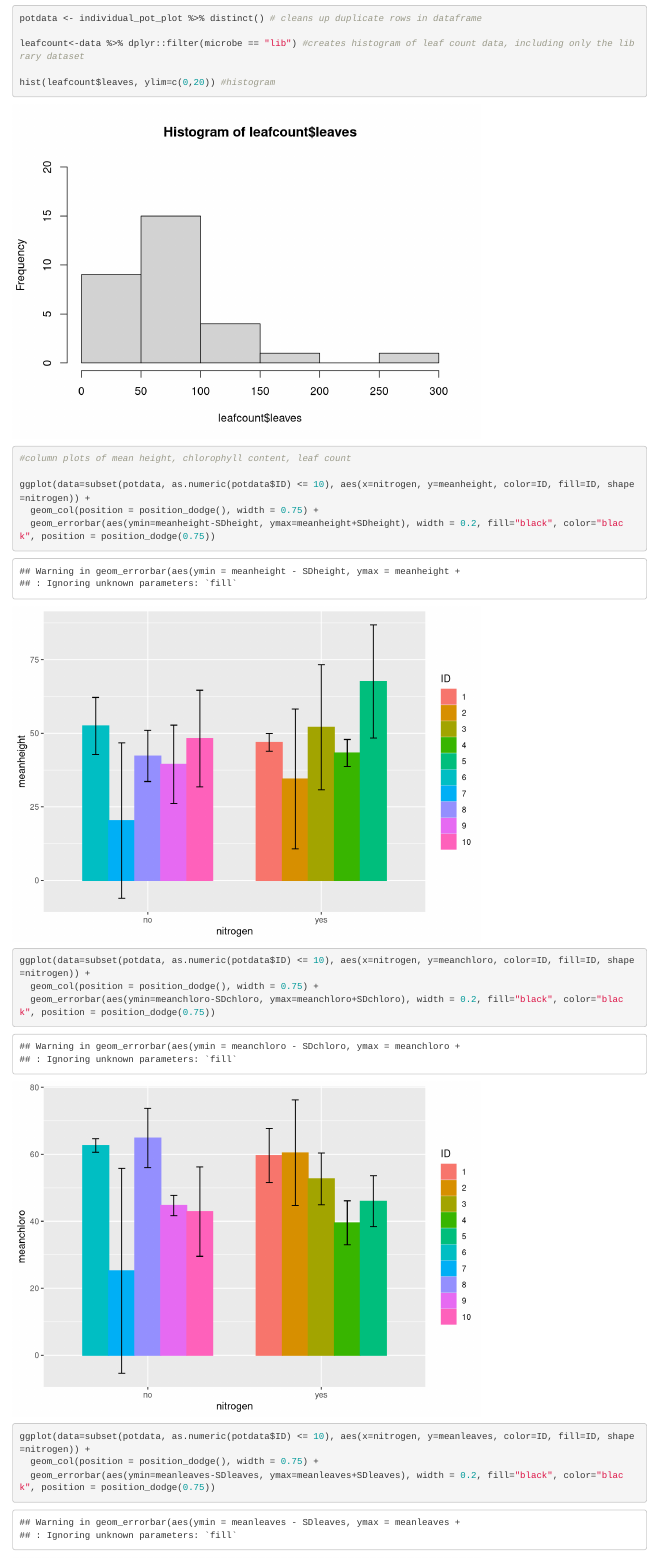
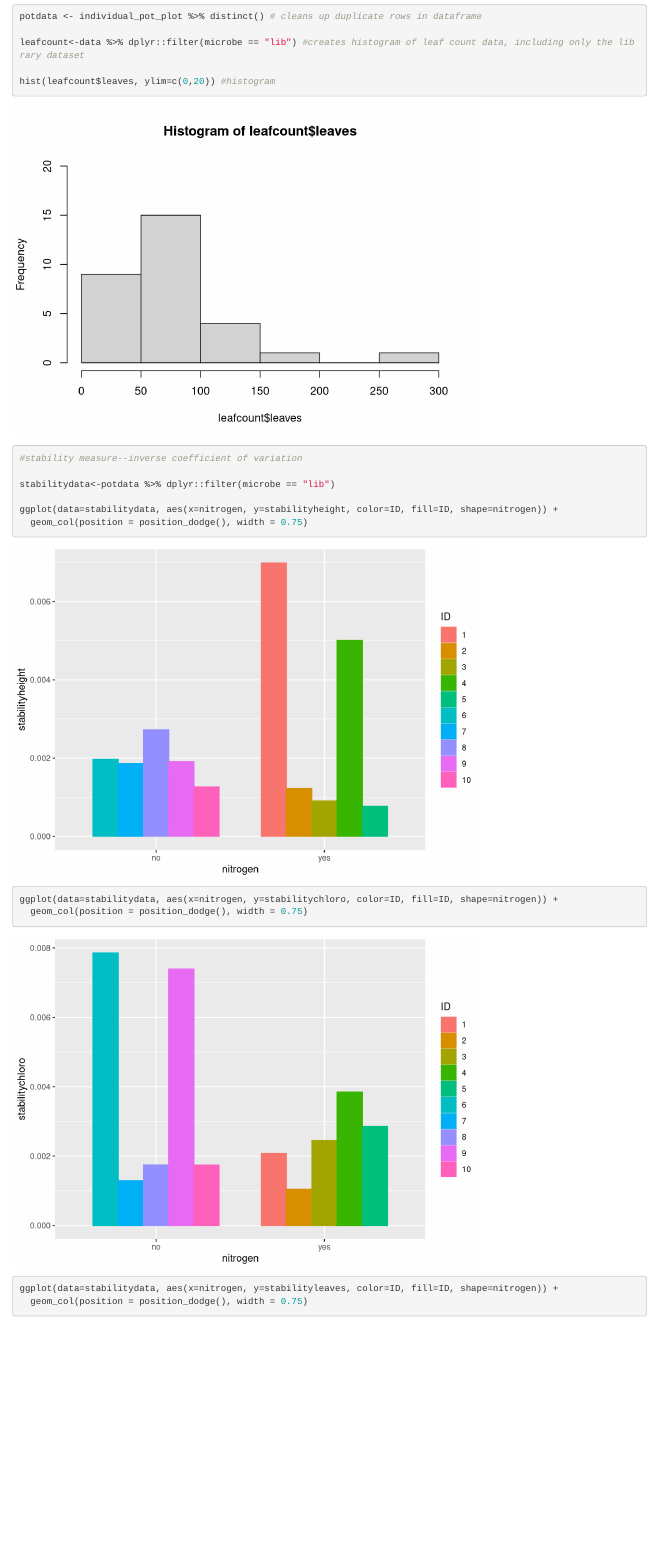
Before and after one commit to LennonLab/rhizo.rb.tnseq, an R Markdown document (Scripts/rhizobia.plant.individual_sdperpot_08032023.Rmd): the page in a window 1100 px wide, from 2460 px down before the commit and from 2480 px down after it, so that both start at the same text. Rendered offline with R 4.5, knitr and Pandoc, with nearby package versions.

Commit message:
Added inverse coefficient of variation stats and rough plots

```diff
--- a/Scripts/rhizobia.plant.individual_sdperpot_13022023.Rmd
+++ b/Scripts/rhizobia.plant.individual_sdperpot_08032023.Rmd
@@ -16,7 +16,7 @@ rm(list=ls())
 getwd() #clear workspace and set directory
 
 # will need to update following line to map to your files
-setwd("/Users/User/Desktop/thesis_stuff/R_working")
+setwd("~/Github/rhizo.rb.tnseq")
 
 ## Load packages and functions
 
@@ -67,3 +69,16 @@ potdata <- individual_pot_plot %>% distinct() # cleans up duplicate rows in data
 leafcount<-data %>% dplyr::filter(microbe == "lib") #creates histogram of leaf count data, including only the library dataset
 
 hist(leafcount$leaves, ylim=c(0,20)) #histogram
+
+#stability measure--inverse coefficient of variation
+
+stabilitydata<-potdata %>% dplyr::filter(microbe == "lib")
+
+ggplot(data=stabilitydata, aes(x=nitrogen, y=stabilityheight, color=ID, fill=ID, shape=nitrogen)) +
+  geom_col(position = position_dodge(), width = 0.75)
+
+ggplot(data=stabilitydata, aes(x=nitrogen, y=stabilitychloro, color=ID, fill=ID, shape=nitrogen)) +
+  geom_col(position = position_dodge(), width = 0.75)
+
+ggplot(data=stabilitydata, aes(x=nitrogen, y=stabilityleaves, color=ID, fill=ID, shape=nitrogen)) +
+  geom_col(position = position_dodge(), width = 0.75)
```
Also changed, not shown: Scripts/rhizobia.plant.individual_sdperpot_08032023.Rmd (6 more changed lines).
